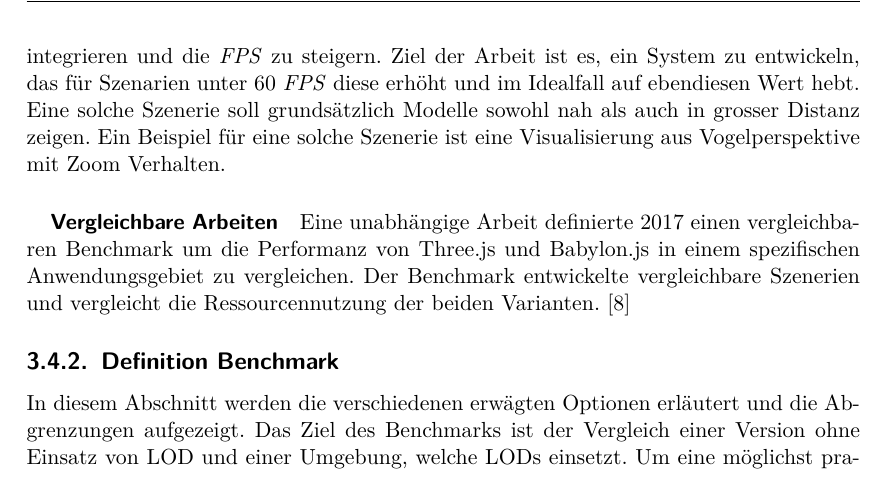
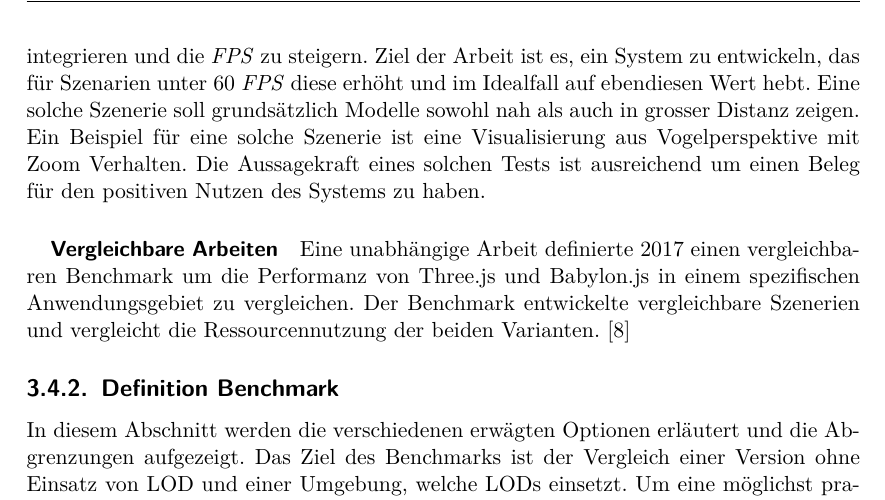
Before and after one commit to kreativwebdesign/lode, a LaTeX document (documentation/report/doc.tex, which reads documentation/report/parts/vorgehen_methoden.tex): part of page 25 of 37, cut so that both start at the same text. Compiled offline with pdfLaTeX; a missing bibliography style is replaced by a similar one.

Commit message:
Extend phrase

```diff
--- a/documentation/report/parts/vorgehen_methoden.tex
+++ b/documentation/report/parts/vorgehen_methoden.tex
@@ -81,6 +81,7 @@ Angestrebt werden grundsätzlich immer 60 \fgls{FPS}{Frames per Second. Bilder p
 Wenn die unoptimierte Variante 60 \e{\gls{FPS}} erreicht oder gar übersteigt, ist eine Optimierung nicht notwendig. Somit muss eine Szenerie gewählt werden, welche diesen Wert unterschreitet.
 Ziel ist es dann die LOD Artefakte in dieselbe Szenerie zu integrieren und die \e{FPS} zu steigern. Ziel der Arbeit ist es, ein System zu entwickeln, das für Szenarien unter 60 \e{\gls{FPS}} diese erhöht und im Idealfall auf ebendiesen Wert hebt.
 Eine solche Szenerie soll grundsätzlich Modelle sowohl nah als auch in grosser Distanz zeigen. Ein Beispiel für eine solche Szenerie ist eine Visualisierung aus  Vogelperspektive mit Zoom Verhalten.
+Die Aussagekraft eines solchen Tests ist ausreichend um einen Beleg für den positiven Nutzen des Systems zu haben.
 
 \subparagraph{Vergleichbare Arbeiten}
 Eine unabhängige Arbeit definierte 2017 einen vergleichbaren Benchmark um die Performanz von Three.js und Babylon.js in einem spezifischen Anwendungsgebiet zu vergleichen. Der Benchmark entwickelte vergleichbare Szenerien und vergleicht die Ressourcennutzung der beiden Varianten. \cite{performanceComparisonBabylonThreejs}
```
